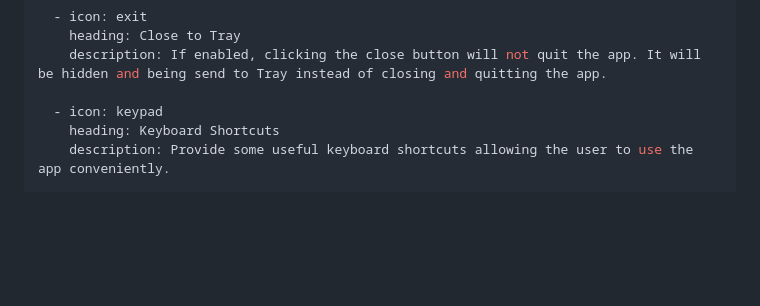
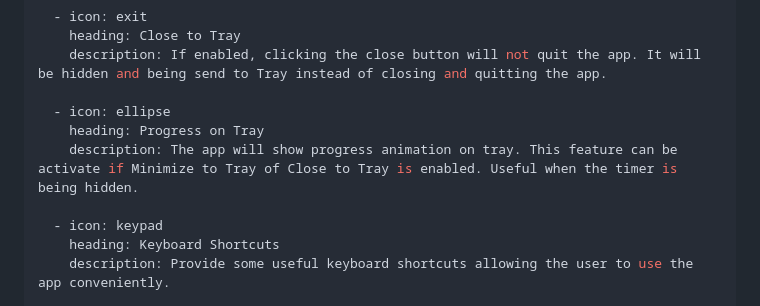
Before and after one commit to roldanjr/pomatez-website, a Markdown page: contents/features/index.md, the part around the change. Rendered like a GitHub page; blank space fills up the shorter version.

```diff
--- a/contents/features/index.md
+++ b/contents/features/index.md
@@ -47,6 +47,10 @@ featureList:
     heading: Close to Tray
     description: If enabled, clicking the close button will not quit the app. It will be hidden and being send to Tray instead of closing and quitting the app.
 
+  - icon: ellipse
+    heading: Progress on Tray
+    description: The app will show progress animation on tray. This feature can be activate if Minimize to Tray of Close to Tray is enabled. Useful when the timer is being hidden.
+
   - icon: keypad
     heading: Keyboard Shortcuts
     description: Provide some useful keyboard shortcuts allowing the user to use the app conveniently.
```
Also changed, not shown: README.md (+1 -1 lines), src/assets/images/logo-dark.png, src/assets/images/logo-light.png, 8 other files.
